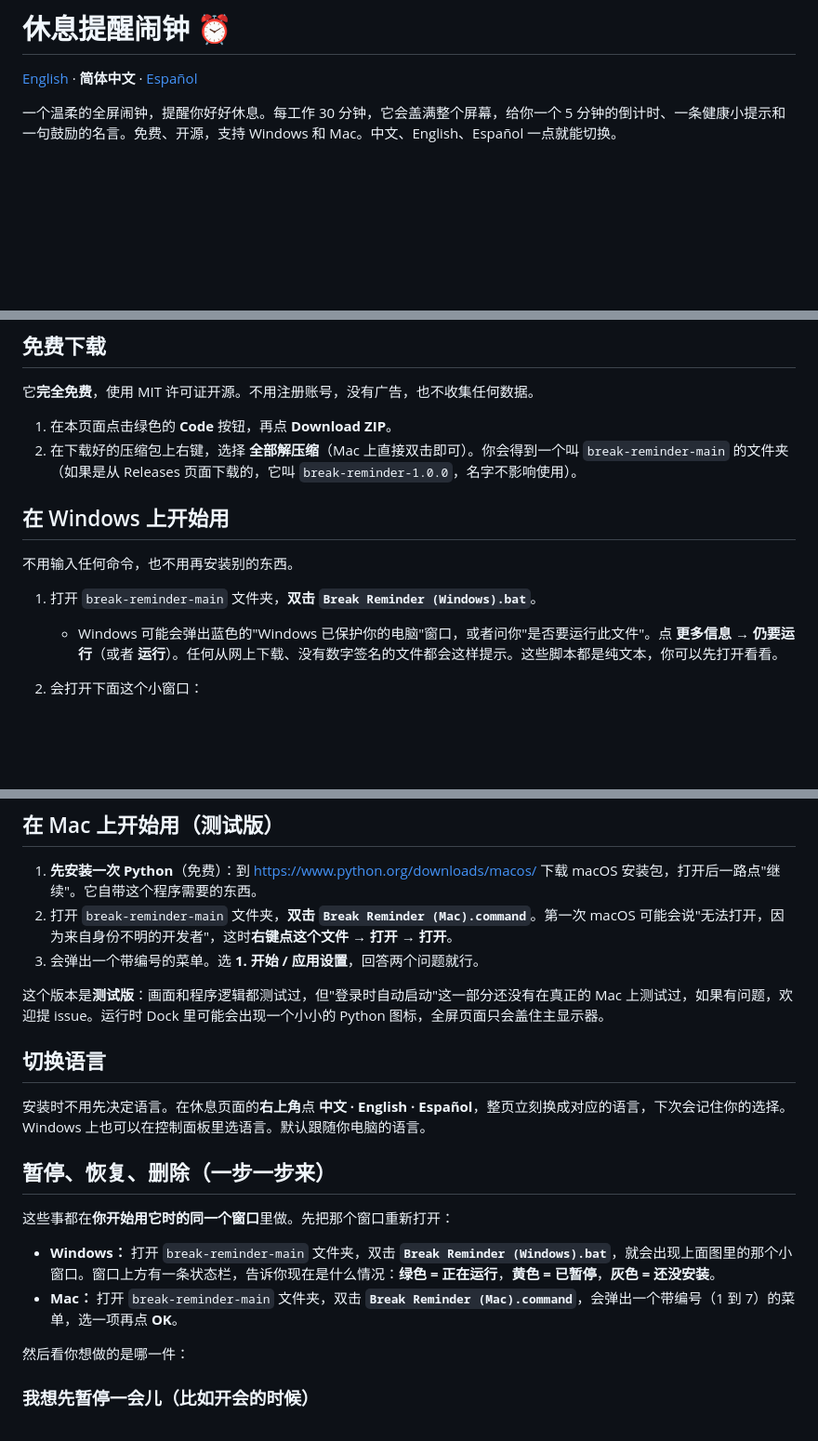
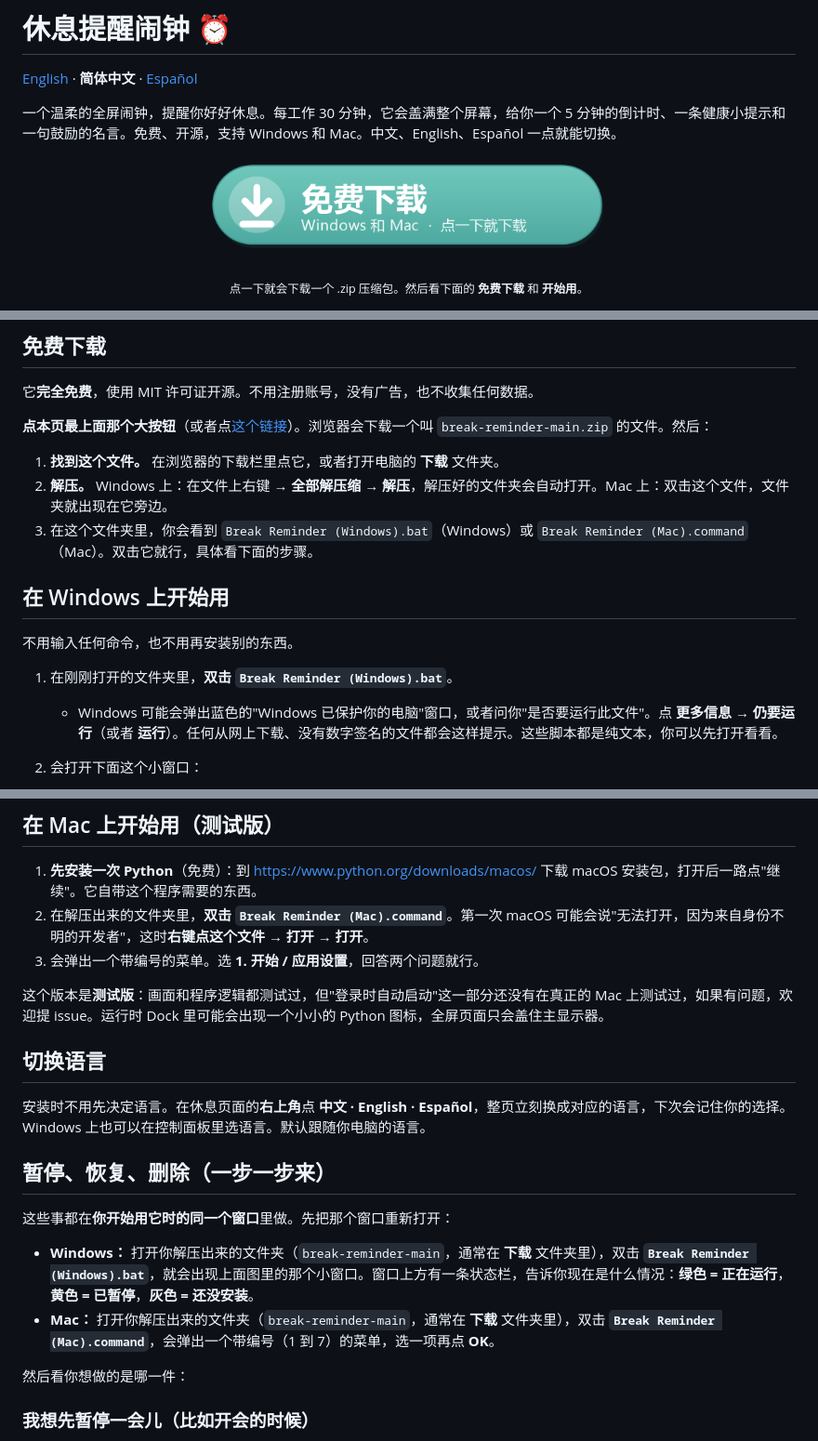
Before and after one commit to yongxincoco0308/break-reminder, a Markdown page: README.zh-CN.md, 3 parts joined by grey strips. Shown at 93% size. GitHub-like rendering; pictures changed too: images/download-zh.png (added); blank space fills up the shorter version.

Commit message:
README: big one-click download button at the top; simpler download and unzip steps
Co-Authored-By: Claude Sonnet 5.5 <noreply@anthropic.com>

```diff
--- a/README.zh-CN.md
+++ b/README.zh-CN.md
@@ -3,6 +3,11 @@
 [English](README.md) · **简体中文** · [Español](README.es.md)
 
 一个温柔的全屏闹钟，提醒你好好休息。每工作 30 分钟，它会盖满整个屏幕，给你一个 5 分钟的倒计时、一条健康小提示和一句鼓励的名言。免费、开源，支持 Windows 和 Mac。中文、English、Español 一点就能切换。
+
+<p align="center">
+  <a href="https://github.com/yongxincoco0308/break-reminder/archive/refs/heads/main.zip"><img src="images/download-zh.png" width="440" alt="免费下载（Windows 和 Mac）"></a>
+</p>
+<p align="center"><sub>点一下就会下载一个 .zip 压缩包。然后看下面的 <b>免费下载</b> 和 <b>开始用</b>。</sub></p>
 
 ![休息提醒预览](preview-zh.png)
 
@@ -32,14 +37,16 @@
 
 它**完全免费**，使用 MIT 许可证开源。不用注册账号，没有广告，也不收集任何数据。
 
-1. 在本页面点击绿色的 **Code** 按钮，再点 **Download ZIP**。
-2. 在下载好的压缩包上右键，选择 **全部解压缩**（Mac 上直接双击即可）。你会得到一个叫 `break-reminder-main` 的文件夹（如果是从 Releases 页面下载的，它叫 `break-reminder-1.0.0`，名字不影响使用）。
+**点本页最上面那个大按钮**（或者点[这个链接](https://github.com/yongxincoco0308/break-reminder/archive/refs/heads/main.zip)）。浏览器会下载一个叫 `break-reminder-main.zip` 的文件。然后：
 
+1. **找到这个文件。** 在浏览器的下载栏里点它，或者打开电脑的 **下载** 文件夹。
+2. **解压。** Windows 上：在文件上右键 → **全部解压缩** → **解压**，解压好的文件夹会自动打开。Mac 上：双击这个文件，文件夹就出现在它旁边。
+3. 在这个文件夹里，你会看到 `Break Reminder (Windows).bat`（Windows）或 `Break Reminder (Mac).command`（Mac）。双击它就行，具体看下面的步骤。
 ## 在 Windows 上开始用
 
 不用输入任何命令，也不用再安装别的东西。
 
-1. 打开 `break-reminder-main` 文件夹，**双击 `Break Reminder (Windows).bat`**。
+1. 在刚刚打开的文件夹里，**双击 `Break Reminder (Windows).bat`**。
    - Windows 可能会弹出蓝色的"Windows 已保护你的电脑"窗口，或者问你"是否要运行此文件"。点 **更多信息 → 仍要运行**（或者 **运行**）。任何从网上下载、没有数字签名的文件都会这样提示。这些脚本都是纯文本，你可以先打开看看。
 2. 会打开下面这个小窗口：
 
@@ -52,7 +59,7 @@
 ## 在 Mac 上开始用（测试版）
 
 1. **先安装一次 Python**（免费）：到 https://www.python.org/downloads/macos/ 下载 macOS 安装包，打开后一路点"继续"。它自带这个程序需要的东西。
-2. 打开 `break-reminder-main` 文件夹，**双击 `Break Reminder (Mac).command`**。第一次 macOS 可能会说"无法打开，因为来自身份不明的开发者"，这时**右键点这个文件 → 打开 → 打开**。
+2. 在解压出来的文件夹里，**双击 `Break Reminder (Mac).command`**。第一次 macOS 可能会说"无法打开，因为来自身份不明的开发者"，这时**右键点这个文件 → 打开 → 打开**。
 3. 会弹出一个带编号的菜单。选 **1. 开始 / 应用设置**，回答两个问题就行。
 
 这个版本是**测试版**：画面和程序逻辑都测试过，但"登录时自动启动"这一部分还没有在真正的 Mac 上测试过，如果有问题，欢迎提 issue。运行时 Dock 里可能会出现一个小小的 Python 图标，全屏页面只会盖住主显示器。
@@ -65,8 +72,8 @@
 
 这些事都在**你开始用它时的同一个窗口**里做。先把那个窗口重新打开：
 
-- **Windows：** 打开 `break-reminder-main` 文件夹，双击 **`Break Reminder (Windows).bat`**，就会出现上面图里的那个小窗口。窗口上方有一条状态栏，告诉你现在是什么情况：**绿色 = 正在运行**，**黄色 = 已暂停**，**灰色 = 还没安装**。
-- **Mac：** 打开 `break-reminder-main` 文件夹，双击 **`Break Reminder (Mac).command`**，会弹出一个带编号（1 到 7）的菜单，选一项再点 **OK**。
+- **Windows：** 打开你解压出来的文件夹（`break-reminder-main`，通常在 **下载** 文件夹里），双击 **`Break Reminder (Windows).bat`**，就会出现上面图里的那个小窗口。窗口上方有一条状态栏，告诉你现在是什么情况：**绿色 = 正在运行**，**黄色 = 已暂停**，**灰色 = 还没安装**。
+- **Mac：** 打开你解压出来的文件夹（`break-reminder-main`，通常在 **下载** 文件夹里），双击 **`Break Reminder (Mac).command`**，会弹出一个带编号（1 到 7）的菜单，选一项再点 **OK**。
 
 然后看你想做的是哪一件：
 
```
Also changed, not shown: README.es.md (+13 -6 lines), README.md (+13 -6 lines), images/download-en.png (added), images/download-es.png (added).
